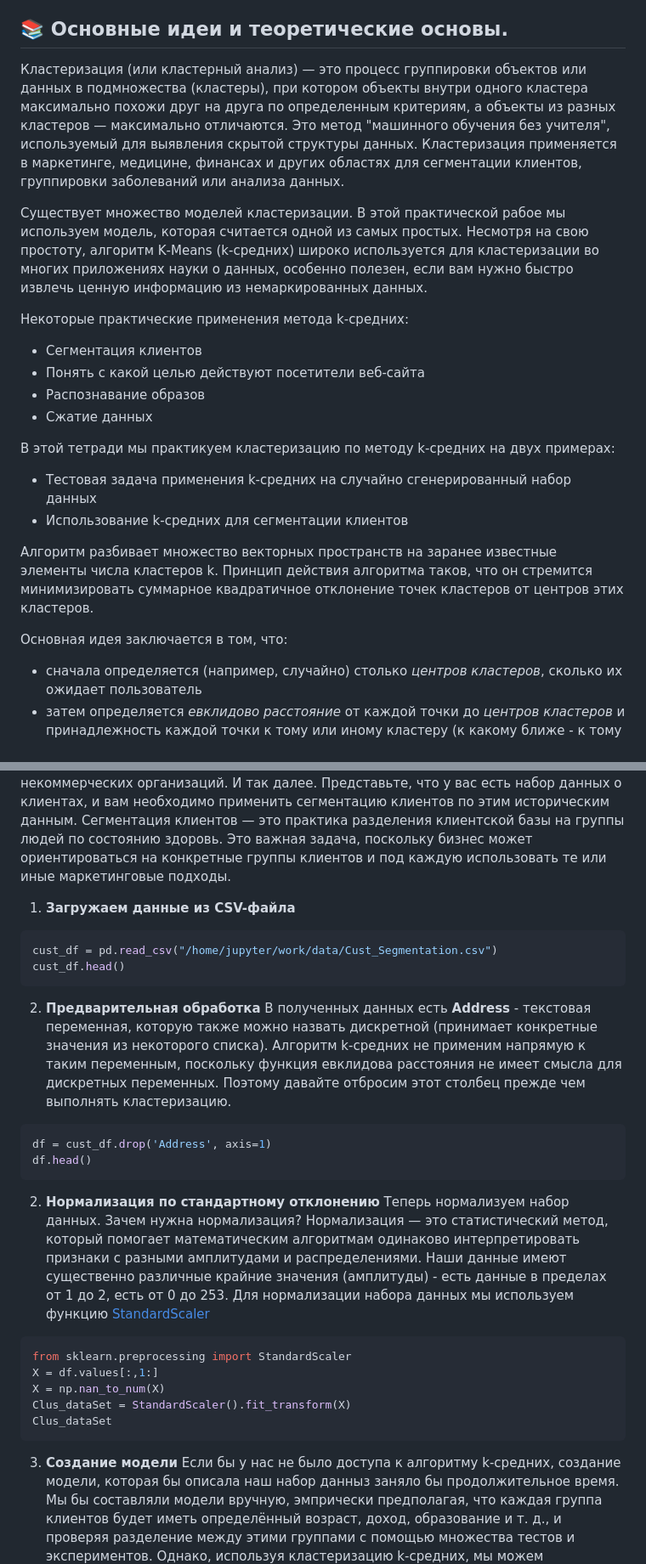
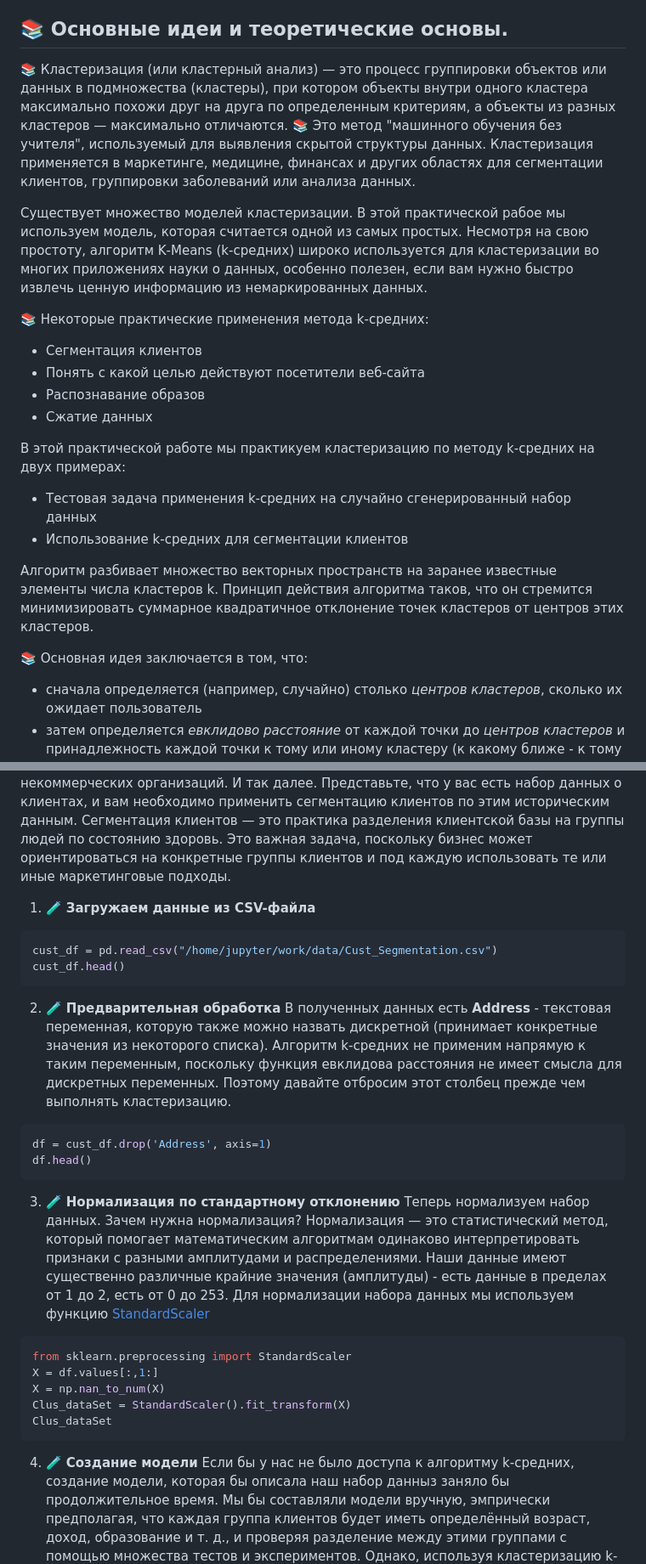
Before and after one commit to danil1online/Intellectual-Systems-and-Technologies-Practice, a Markdown page: docs/Pr_7.md, 2 parts joined by grey strips. Shown at 85% size. Drawn GitHub-style.

````diff
--- a/docs/Pr_7.md
+++ b/docs/Pr_7.md
@@ -8,23 +8,23 @@
 
 ## 📚 Основные идеи и теоретические основы.
 
-Кластеризация (или кластерный анализ) — это процесс группировки объектов или данных в подмножества (кластеры),
+📚 Кластеризация (или кластерный анализ) — это процесс группировки объектов или данных в подмножества (кластеры),
 при котором объекты внутри одного кластера максимально похожи друг на друга по определенным критериям,
 а объекты из разных кластеров — максимально отличаются.
-Это метод "машинного обучения без учителя", используемый для выявления скрытой структуры данных.
+📚 Это метод "машинного обучения без учителя", используемый для выявления скрытой структуры данных.
 Кластеризация применяется в маркетинге, медицине, финансах и других областях для сегментации клиентов, группировки заболеваний или анализа данных.
 
 Существует множество моделей кластеризации. В этой практической рабое мы используем модель, которая считается одной из самых простых.
 Несмотря на свою простоту, алгоритм K‑Means (k-средних) широко используется для кластеризации во многих приложениях науки о данных, особенно полезен, если вам нужно быстро извлечь ценную информацию из немаркированных данных.
 
-Некоторые практические применения метода k-средних:
+📚 Некоторые практические применения метода k-средних:
 
   - Сегментация клиентов
   - Понять с какой целью действуют посетители веб-сайта
   - Распознавание образов
   - Сжатие данных
 
-В этой тетради мы практикуем кластеризацию по методу k-средних на двух примерах:
+В этой практической работе мы практикуем кластеризацию по методу k-средних на двух примерах:
 
   - Тестовая задача применения k-средних на случайно сгенерированный набор данных
   - Использование k-средних для сегментации клиентов
@@ -32,7 +32,7 @@
 Алгоритм разбивает множество векторных пространств на заранее известные элементы числа кластеров k.
 Принцип действия алгоритма таков, что он стремится минимизировать суммарное квадратичное отклонение точек кластеров от центров этих кластеров.
 
-Основная идея заключается в том, что:
+📚 Основная идея заключается в том, что:
   - сначала определяется (например, случайно) столько _центров кластеров_, сколько их ожидает пользователь
   - затем определяется _евклидово расстояние_ от каждой точки до _центров кластеров_ и принадлежность каждой точки к тому или иному кластеру (к какому ближе - к тому и относится)
   - вычисляются _центры масс_ для каждого кластера и они назначаются _новыми центрами кластеров_
@@ -186,13 +186,13 @@ import pandas as pd
 Сегментация клиентов — это практика разделения клиентской базы на группы людей по состоянию здоровь.
 Это важная задача, поскольку бизнес может ориентироваться на конкретные группы клиентов и под каждую использовать те или иные маркетинговые подходы.
 
-1. **Загружаем данные из CSV-файла**
+1. 🧪 **Загружаем данные из CSV-файла**
 ```python
 cust_df = pd.read_csv("/home/jupyter/work/data/Cust_Segmentation.csv")
 cust_df.head()
 ```
 
-2. **Предварительная обработка**
+2. 🧪 **Предварительная обработка**
 В полученных данных есть **Address** - текстовая переменная, которую также можно назвать дискретной (принимает конкретные значения из некоторого списка).
 Алгоритм k-средних не применим напрямую к таким переменным, поскольку функция евклидова расстояния не имеет смысла для дискретных переменных.
 Поэтому давайте отбросим этот столбец прежде чем выполнять кластеризацию.
@@ -201,7 +201,7 @@ df = cust_df.drop('Address', axis=1)
 df.head()
 ```
 
-2. **Нормализация по стандартному отклонению**
+3. 🧪 **Нормализация по стандартному отклонению**
 Теперь нормализуем набор данных.
 Зачем нужна нормализация?
 Нормализация — это статистический метод, который помогает математическим алгоритмам одинаково интерпретировать признаки с разными амплитудами и распределениями.
@@ -215,7 +215,7 @@ Clus_dataSet = StandardScaler().fit_transform(X)
 Clus_dataSet
 ```
 
-3. **Создание модели**
+4. 🧪 **Создание модели**
 Если бы у нас не было доступа к алгоритму k-средних, создание модели, которая бы описала наш набор данныз заняло бы продолжительное время.
 Мы бы составляли модели вручную, эмпрически предполагая, что каждая группа клиентов будет иметь определённый возраст, доход, образование и т. д., и проверяя разделение между этими группами с помощью множества тестов и экспериментов.
 Однако, используя кластеризацию k-средних, мы можем значительно упростить этот процесс.
````
Also changed, not shown: other parts of docs/Pr_7.md (+3 -3 lines).
